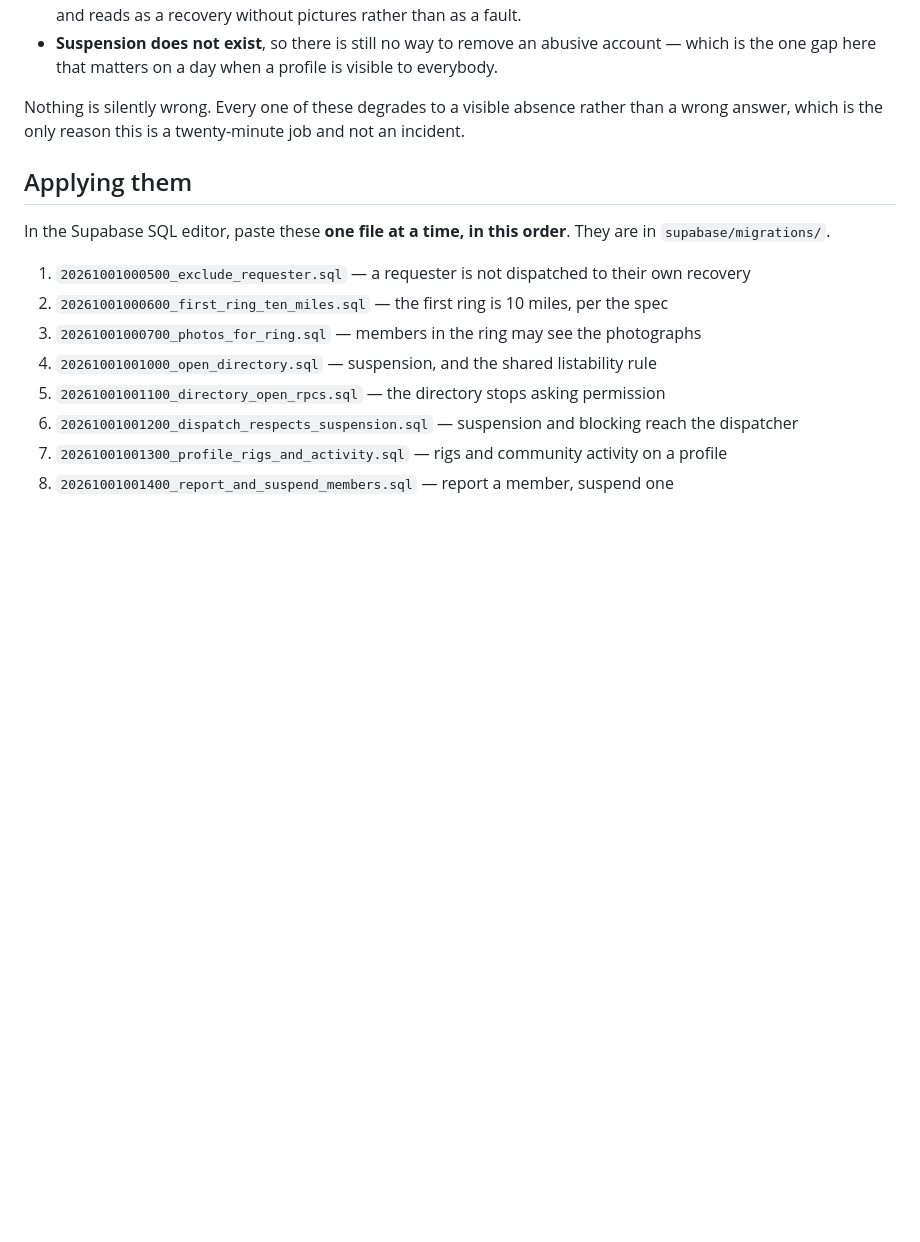
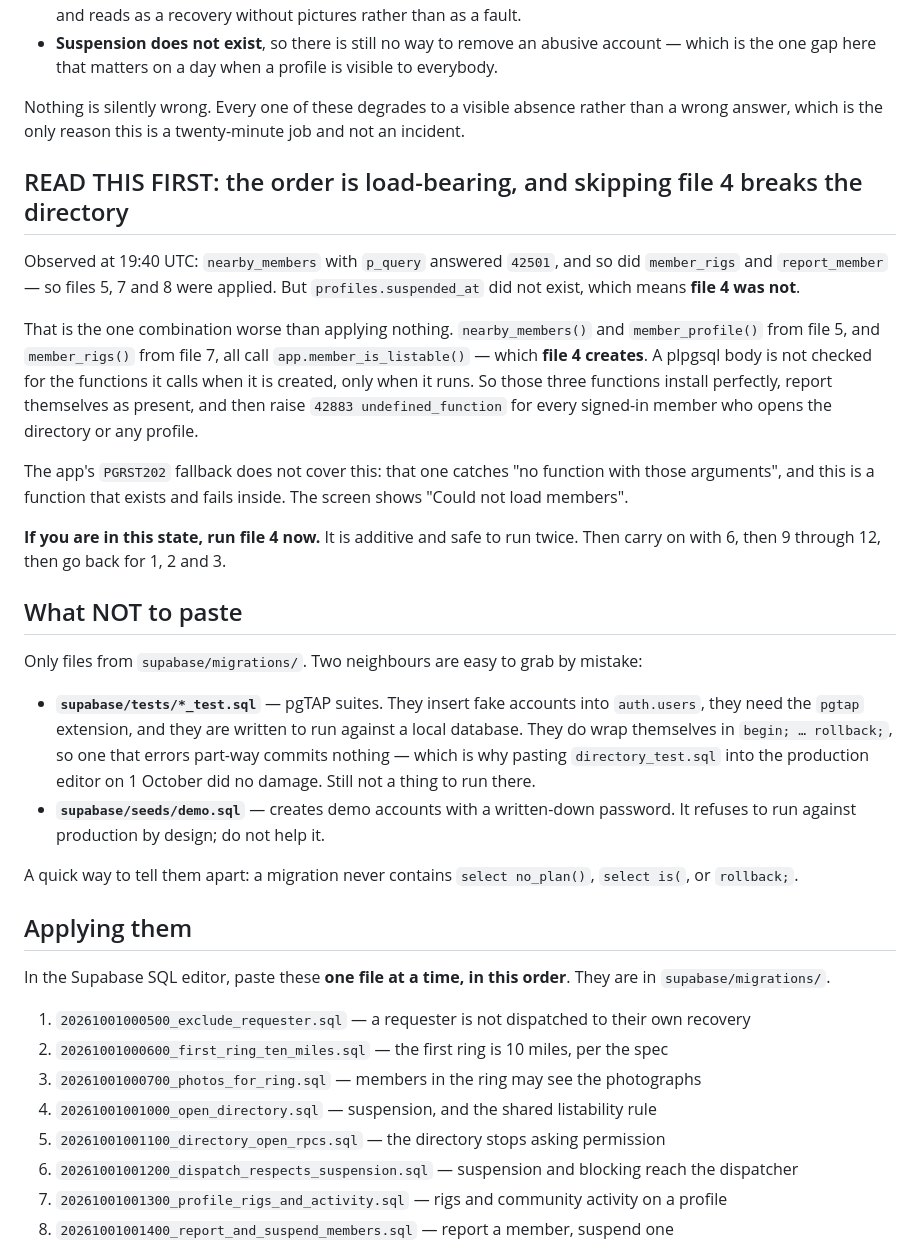
Before and after one commit to imnotarobot360/winch-up, a Markdown page: docs/apply-2026-10-01.md, the part around the change. Drawn GitHub-style; blank space fills up the shorter version.

Commit message:
Warn that file 4 is load-bearing, and that tests are not migrations
Two things from applying these by hand.

THE HALF-STATE THAT IS WORSE THAN NOTHING. Files 5, 7 and 8 answered 42501 in production while
profiles.suspended_at did not exist -- so file 4 had not run. nearby_members(), member_profile() and
member_rigs() all call app.member_is_listable(), which file 4 creates, and a plpgsql body is not
checked for the functions it calls until it runs. So all three install cleanly, report themselves
present, and then raise 42883 for every member who opens the directory. The app's PGRST202 fallback
does not cover it: that catches "no function with those arguments", not a function that exists and
fails inside.

AND tests are not migrations. The error that surfaced this was line 115 of
supabase/tests/directory_test.sql, pasted into the production SQL editor. No damage -- pgTAP suites
wrap themselves in begin/rollback, so one that errors part-way commits nothing -- but the runbook now
says which neighbouring files not to grab, and how to tell them apart in two seconds: a migration
never contains select no_plan(), select is( or rollback;.

Co-Authored-By: Claude Opus 5 <noreply@anthropic.com>

```diff
--- a/docs/apply-2026-10-01.md
+++ b/docs/apply-2026-10-01.md
@@ -42,6 +42,39 @@ applied a migration in about ninety seconds on 30 September; it has applied none
 Nothing is silently wrong. Every one of these degrades to a visible absence rather than a wrong
 answer, which is the only reason this is a twenty-minute job and not an incident.
 
+## READ THIS FIRST: the order is load-bearing, and skipping file 4 breaks the directory
+
+Observed at 19:40 UTC: `nearby_members` with `p_query` answered `42501`, and so did `member_rigs`
+and `report_member` — so files 5, 7 and 8 were applied. But `profiles.suspended_at` did not exist,
+which means **file 4 was not**.
+
+That is the one combination worse than applying nothing. `nearby_members()` and `member_profile()`
+from file 5, and `member_rigs()` from file 7, all call `app.member_is_listable()` — which **file 4
+creates**. A plpgsql body is not checked for the functions it calls when it is created, only when it
+runs. So those three functions install perfectly, report themselves as present, and then raise
+`42883 undefined_function` for every signed-in member who opens the directory or any profile.
+
+The app's `PGRST202` fallback does not cover this: that one catches "no function with those
+arguments", and this is a function that exists and fails inside. The screen shows "Could not load
+members".
+
+**If you are in this state, run file 4 now.** It is additive and safe to run twice. Then carry on
+with 6, then 9 through 12, then go back for 1, 2 and 3.
+
+## What NOT to paste
+
+Only files from `supabase/migrations/`. Two neighbours are easy to grab by mistake:
+
+- **`supabase/tests/*_test.sql`** — pgTAP suites. They insert fake accounts into `auth.users`, they
+  need the `pgtap` extension, and they are written to run against a local database. They do wrap
+  themselves in `begin; … rollback;`, so one that errors part-way commits nothing — which is why
+  pasting `directory_test.sql` into the production editor on 1 October did no damage. Still not a
+  thing to run there.
+- **`supabase/seeds/demo.sql`** — creates demo accounts with a written-down password. It refuses to
+  run against production by design; do not help it.
+
+A quick way to tell them apart: a migration never contains `select no_plan()`, `select is(`, or
+`rollback;`.
 ## Applying them
 
 In the Supabase SQL editor, paste these **one file at a time, in this order**. They are in
```
